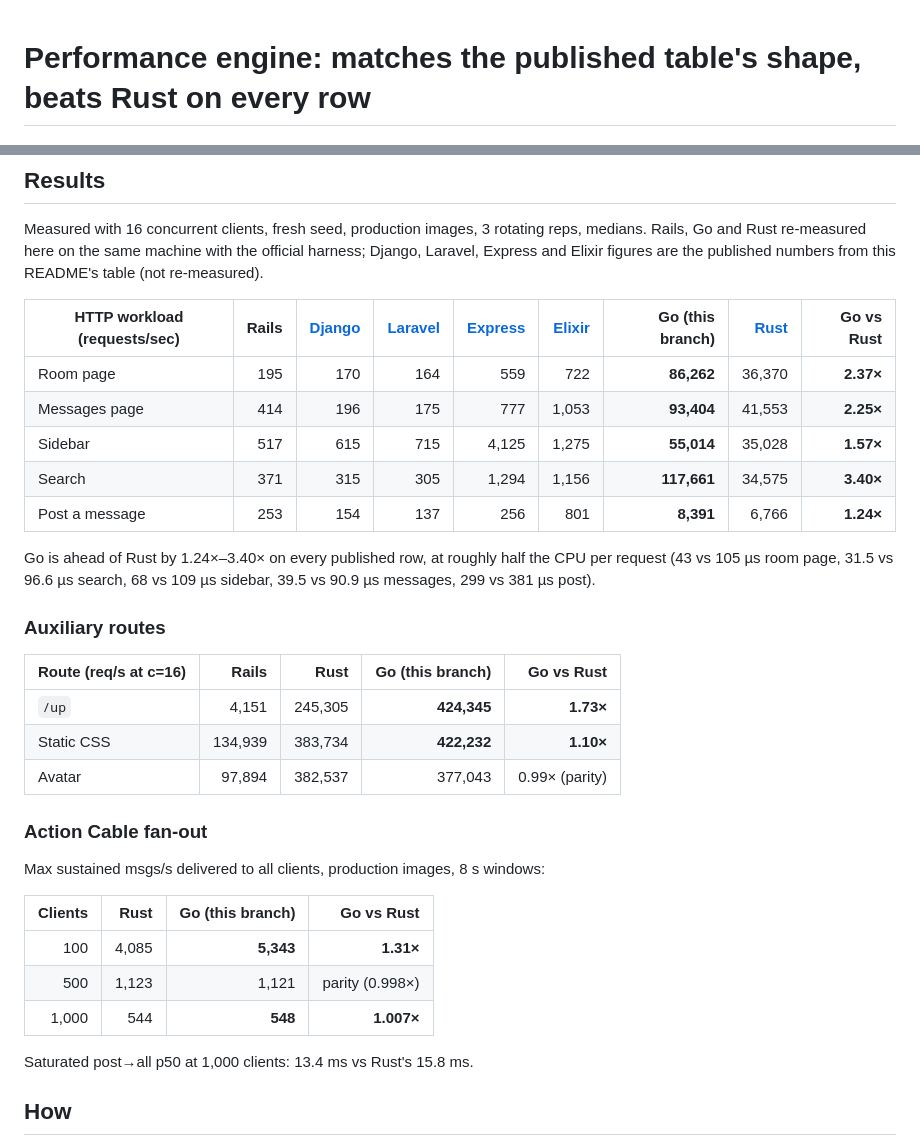
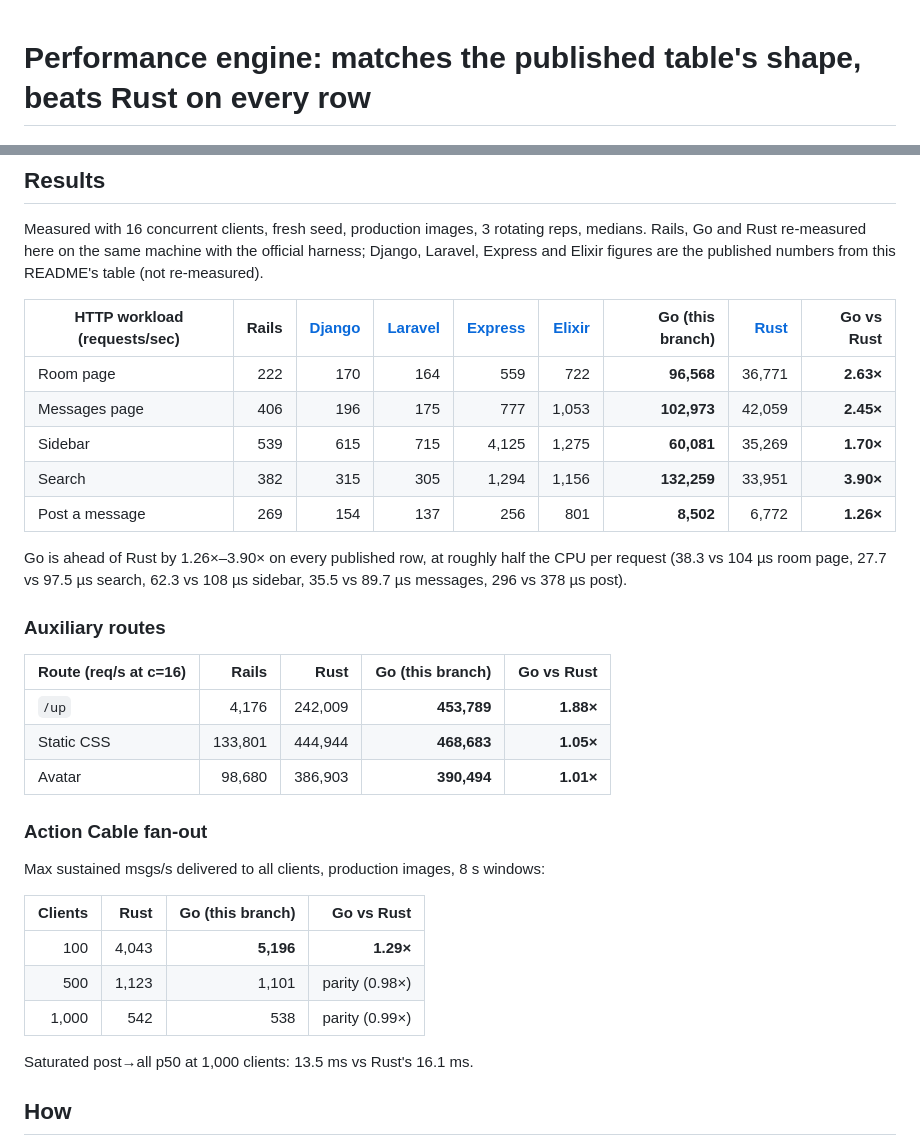
Before and after one commit to basecamp/once-campfire-go, a Markdown page: plans/pr-description.md, 2 parts joined by grey strips. GitHub-like rendering.

```diff
--- a/plans/pr-description.md
+++ b/plans/pr-description.md
@@ -1,5 +1,5 @@
-<!-- PR body for basecamp/once-campfire-go. Numbers: FINAL4 official acceptance;
-     refresh the main table + aux/cable from FINAL5-official when it lands. -->
+<!-- PR body for basecamp/once-campfire-go. Numbers: FINAL5 official acceptance
+     (tip 3305f44; the later review-fix commit is correctness-only). -->
 
 # Performance engine: matches the published table's shape, beats Rust on every row
 
@@ -16,23 +16,23 @@ numbers from this README's table (not re-measured).
 
 | HTTP workload (requests/sec) | Rails | [Django](https://github.com/basecamp/once-campfire-django) | [Laravel](https://github.com/basecamp/once-campfire-laravel) | [Express](https://github.com/basecamp/once-campfire-express) | [Elixir](https://github.com/basecamp/once-campfire-elixir) | Go (this branch) | [Rust](https://github.com/basecamp/once-campfire-rust) | Go vs Rust |
 |---|---:|---:|---:|---:|---:|---:|---:|---:|
-| Room page | 195 | 170 | 164 | 559 | 722 | **86,262** | 36,370 | **2.37×** |
-| Messages page | 414 | 196 | 175 | 777 | 1,053 | **93,404** | 41,553 | **2.25×** |
-| Sidebar | 517 | 615 | 715 | 4,125 | 1,275 | **55,014** | 35,028 | **1.57×** |
-| Search | 371 | 315 | 305 | 1,294 | 1,156 | **117,661** | 34,575 | **3.40×** |
-| Post a message | 253 | 154 | 137 | 256 | 801 | **8,391** | 6,766 | **1.24×** |
+| Room page | 222 | 170 | 164 | 559 | 722 | **96,568** | 36,771 | **2.63×** |
+| Messages page | 406 | 196 | 175 | 777 | 1,053 | **102,973** | 42,059 | **2.45×** |
+| Sidebar | 539 | 615 | 715 | 4,125 | 1,275 | **60,081** | 35,269 | **1.70×** |
+| Search | 382 | 315 | 305 | 1,294 | 1,156 | **132,259** | 33,951 | **3.90×** |
+| Post a message | 269 | 154 | 137 | 256 | 801 | **8,502** | 6,772 | **1.26×** |
 
-Go is ahead of Rust by 1.24×–3.40× on every published row, at roughly half the
-CPU per request (43 vs 105 µs room page, 31.5 vs 96.6 µs search, 68 vs 109 µs
-sidebar, 39.5 vs 90.9 µs messages, 299 vs 381 µs post).
+Go is ahead of Rust by 1.26×–3.90× on every published row, at roughly half the
+CPU per request (38.3 vs 104 µs room page, 27.7 vs 97.5 µs search, 62.3 vs
+108 µs sidebar, 35.5 vs 89.7 µs messages, 296 vs 378 µs post).
 
 ### Auxiliary routes
 
 | Route (req/s at c=16) | Rails | Rust | Go (this branch) | Go vs Rust |
 |---|---:|---:|---:|---:|
-| `/up` | 4,151 | 245,305 | **424,345** | **1.73×** |
-| Static CSS | 134,939 | 383,734 | **422,232** | **1.10×** |
-| Avatar | 97,894 | 382,537 | 377,043 | 0.99× (parity) |
+| `/up` | 4,176 | 242,009 | **453,789** | **1.88×** |
+| Static CSS | 133,801 | 444,944 | **468,683** | **1.05×** |
+| Avatar | 98,680 | 386,903 | **390,494** | **1.01×** |
 
 ### Action Cable fan-out
 
@@ -40,11 +40,11 @@ Max sustained msgs/s delivered to all clients, production images, 8 s windows:
 
 | Clients | Rust | Go (this branch) | Go vs Rust |
 |---:|---:|---:|---:|
-| 100 | 4,085 | **5,343** | **1.31×** |
-| 500 | 1,123 | 1,121 | parity (0.998×) |
-| 1,000 | 544 | **548** | **1.007×** |
+| 100 | 4,043 | **5,196** | **1.29×** |
+| 500 | 1,123 | 1,101 | parity (0.98×) |
+| 1,000 | 542 | 538 | parity (0.99×) |
 
-Saturated post→all p50 at 1,000 clients: 13.4 ms vs Rust's 15.8 ms.
+Saturated post→all p50 at 1,000 clients: 13.5 ms vs Rust's 16.1 ms.
 
 ## How
 
```
Also changed, not shown: README.md (+16 -16 lines), plans/validation.md (+12 -0 lines).
